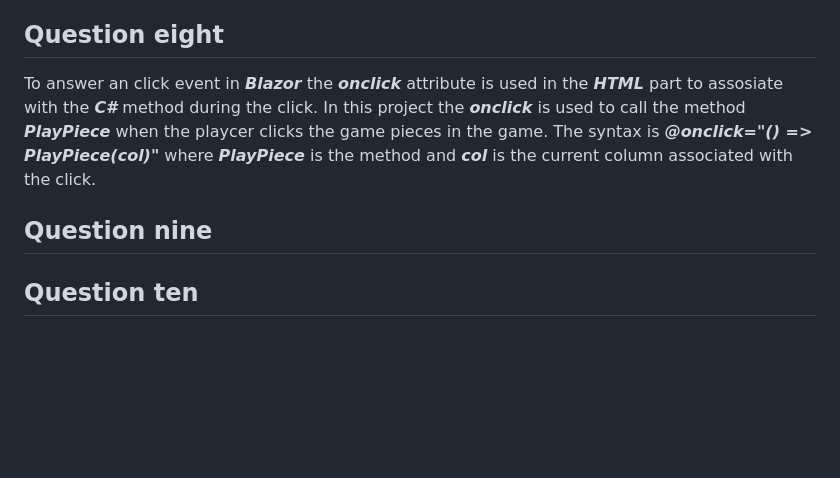
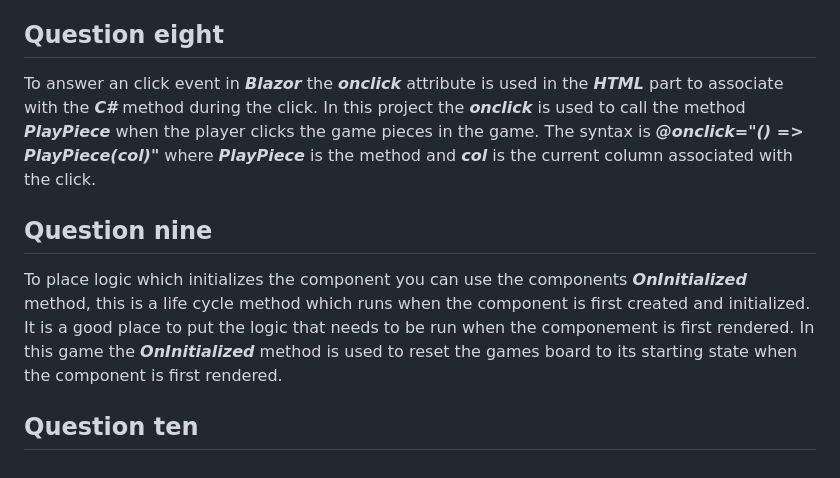
Before and after one commit to karinEkenberg/ConnectFour, a Markdown page: README.md, the part around the change. Drawn GitHub-style; blank space fills up the shorter version.

```diff
--- a/README.md
+++ b/README.md
@@ -50,11 +50,13 @@ basically creates a new list with 42 int elements which represents the 42 spots
 reset of the winner message and error message. Lastly a new array of 42 strings for pieces, when creating new ones the old ones has to be resetted.
 
 ## Question eight
-To answer an click event in **_Blazor_** the **_onclick_** attribute is used in the **_HTML_** part to assosiate with the **_C#_** method during the click. In this
-project the **_onclick_** is used to call the method **_PlayPiece_** when the playcer clicks the game pieces in the game. The syntax is
+To answer an click event in **_Blazor_** the **_onclick_** attribute is used in the **_HTML_** part to associate with the **_C#_** method during the click. In this
+project the **_onclick_** is used to call the method **_PlayPiece_** when the player clicks the game pieces in the game. The syntax is
 **_@onclick="() => PlayPiece(col)"_** where **_PlayPiece_** is the method and **_col_** is the current column associated with the click.
 
 ## Question nine
-
+To place logic which initializes the component you can use the components **_OnInitialized_** method, this is a life cycle method which
+runs when the component is first created and initialized. It is a good place to put the logic that needs to be run when the componement is first
+rendered. In this game the _**OnInitialized**_ method is used to reset the games board to its starting state when the component is first rendered.
 
 ## Question ten
```
